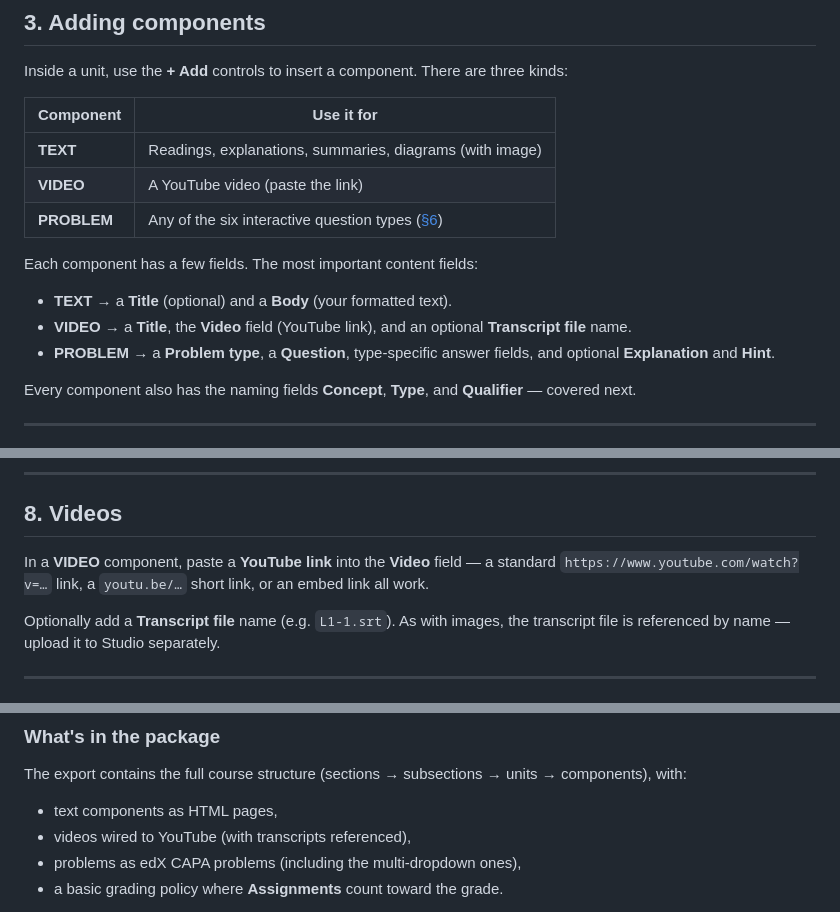
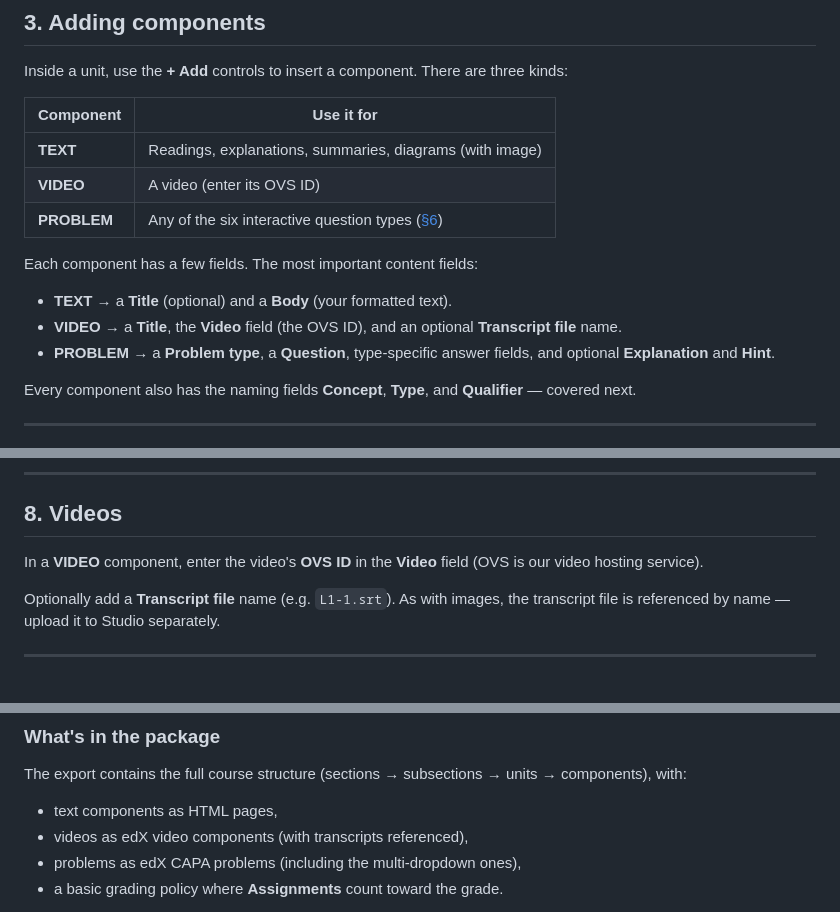
Before and after one commit to JoeMartis/KISStudio, a Markdown page: AUTHOR_GUIDE.md, 3 parts joined by grey strips. GitHub-like rendering.

Commit message:
Docs: videos are entered as OVS IDs (drop YouTube wording)
The team hosts video on OVS and enters an OVS ID in the Video field, so
the guide no longer references YouTube. Text-only change.

Co-Authored-By: Claude Opus 4.8 <noreply@anthropic.com>
Claude-Session: https://claude.ai/code/session_01AX5o3jyyoMRMfp1kL5yynP

```diff
--- a/AUTHOR_GUIDE.md
+++ b/AUTHOR_GUIDE.md
@@ -87,13 +87,13 @@ kinds:
 | Component   | Use it for                                              |
 |-------------|---------------------------------------------------------|
 | **TEXT**    | Readings, explanations, summaries, diagrams (with image) |
-| **VIDEO**   | A YouTube video (paste the link)                         |
+| **VIDEO**   | A video (enter its OVS ID)                                |
 | **PROBLEM** | Any of the six interactive question types ([§6](#6-the-six-problem-types)) |
 
 Each component has a few fields. The most important content fields:
 
 - **TEXT** → a **Title** (optional) and a **Body** (your formatted text).
-- **VIDEO** → a **Title**, the **Video** field (YouTube link), and an
+- **VIDEO** → a **Title**, the **Video** field (the OVS ID), and an
   optional **Transcript file** name.
 - **PROBLEM** → a **Problem type**, a **Question**, type-specific answer fields,
   and optional **Explanation** and **Hint**.
@@ -285,9 +285,8 @@ problem with three independently-graded dropdowns: one inline, two in the table.
 
 ## 8. Videos
 
-In a **VIDEO** component, paste a **YouTube link** into the **Video** field — a
-standard `https://www.youtube.com/watch?v=…` link, a `youtu.be/…` short link, or an
-embed link all work.
+In a **VIDEO** component, enter the video's **OVS ID** in the **Video** field (OVS
+is our video hosting service).
 
 Optionally add a **Transcript file** name (e.g. `L1-1.srt`). As with images, the
 transcript file is referenced by name — upload it to Studio separately.
@@ -371,7 +370,7 @@ The export contains the full course structure (sections → subsections → unit
 components), with:
 
 - text components as HTML pages,
-- videos wired to YouTube (with transcripts referenced),
+- videos as edX video components (with transcripts referenced),
 - problems as edX CAPA problems (including the multi-dropdown ones),
 - a basic grading policy where **Assignments** count toward the grade.
 
```
Also changed, not shown: other parts of AUTHOR_GUIDE.md (+1 -1 lines).
